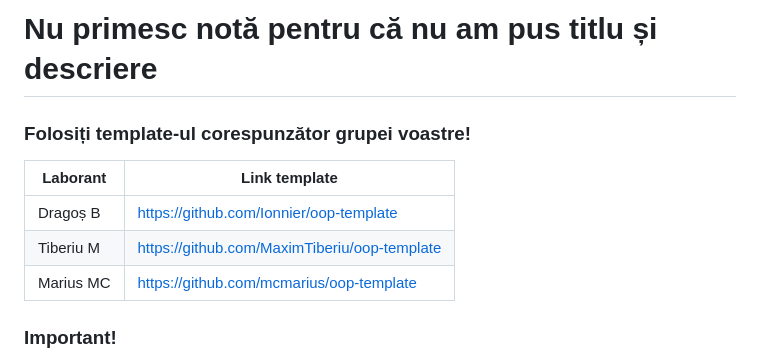
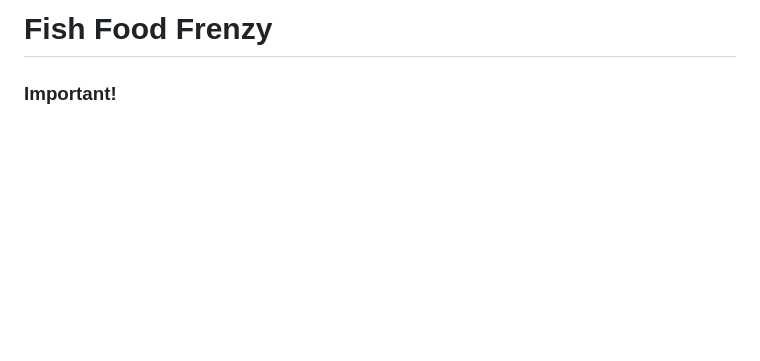
Before and after one commit to jiri133/poo3c, a Markdown page: README.md, the part around the change. Drawn GitHub-style; blank space fills up the shorter version.

```diff
--- a/README.md
+++ b/README.md
@@ -1,12 +1,8 @@
-# Nu primesc notă pentru că nu am pus titlu și descriere
+# Fish Food Frenzy
 
-### Folosiți template-ul corespunzător grupei voastre!
 
-| Laborant  | Link template                                |
-|-----------|----------------------------------------------|
-| Dragoș B  | https://github.com/Ionnier/oop-template      |
-| Tiberiu M | https://github.com/MaximTiberiu/oop-template |
-| Marius MC | https://github.com/mcmarius/oop-template     |
+
+
 
 ### Important!
 
```
